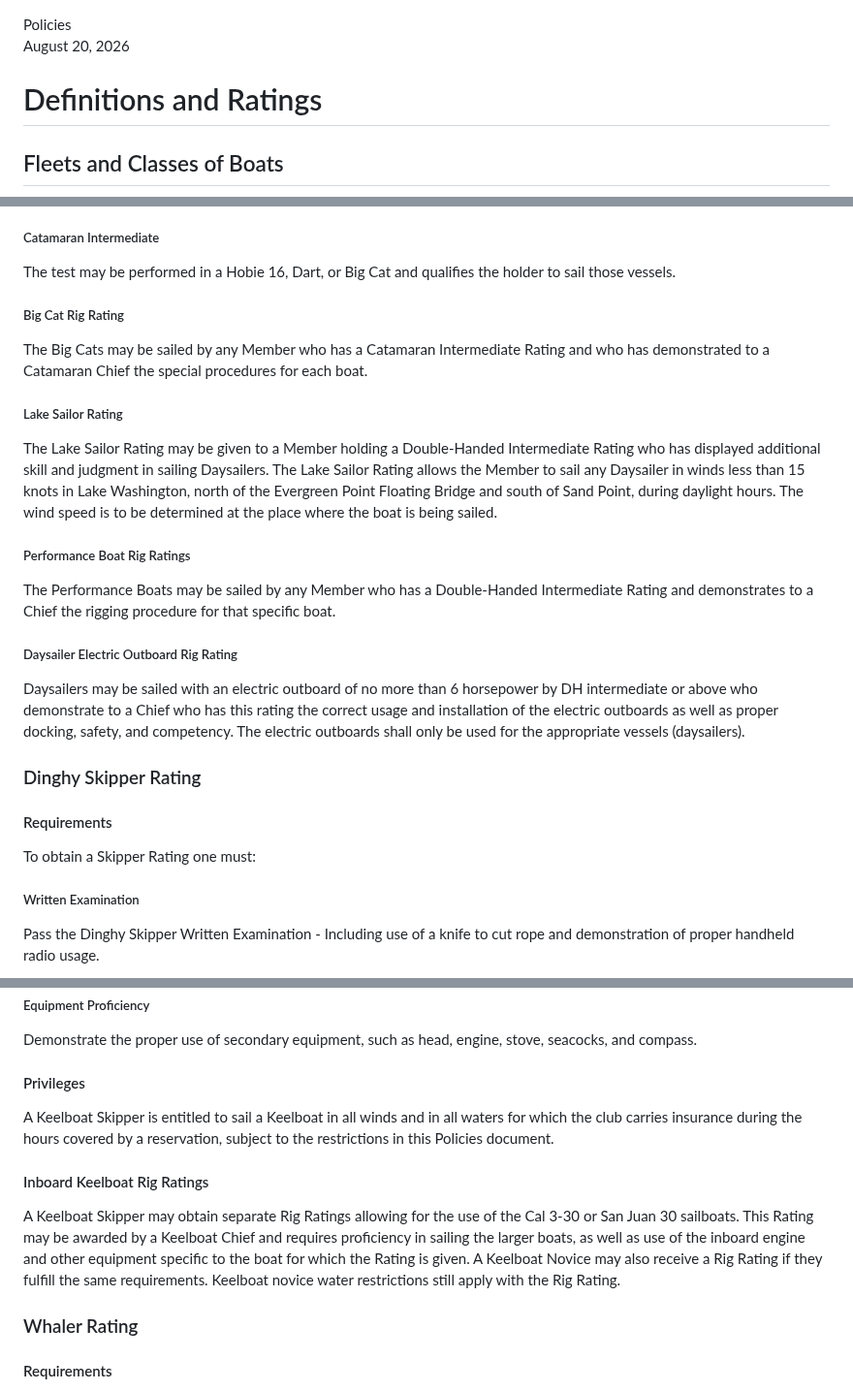
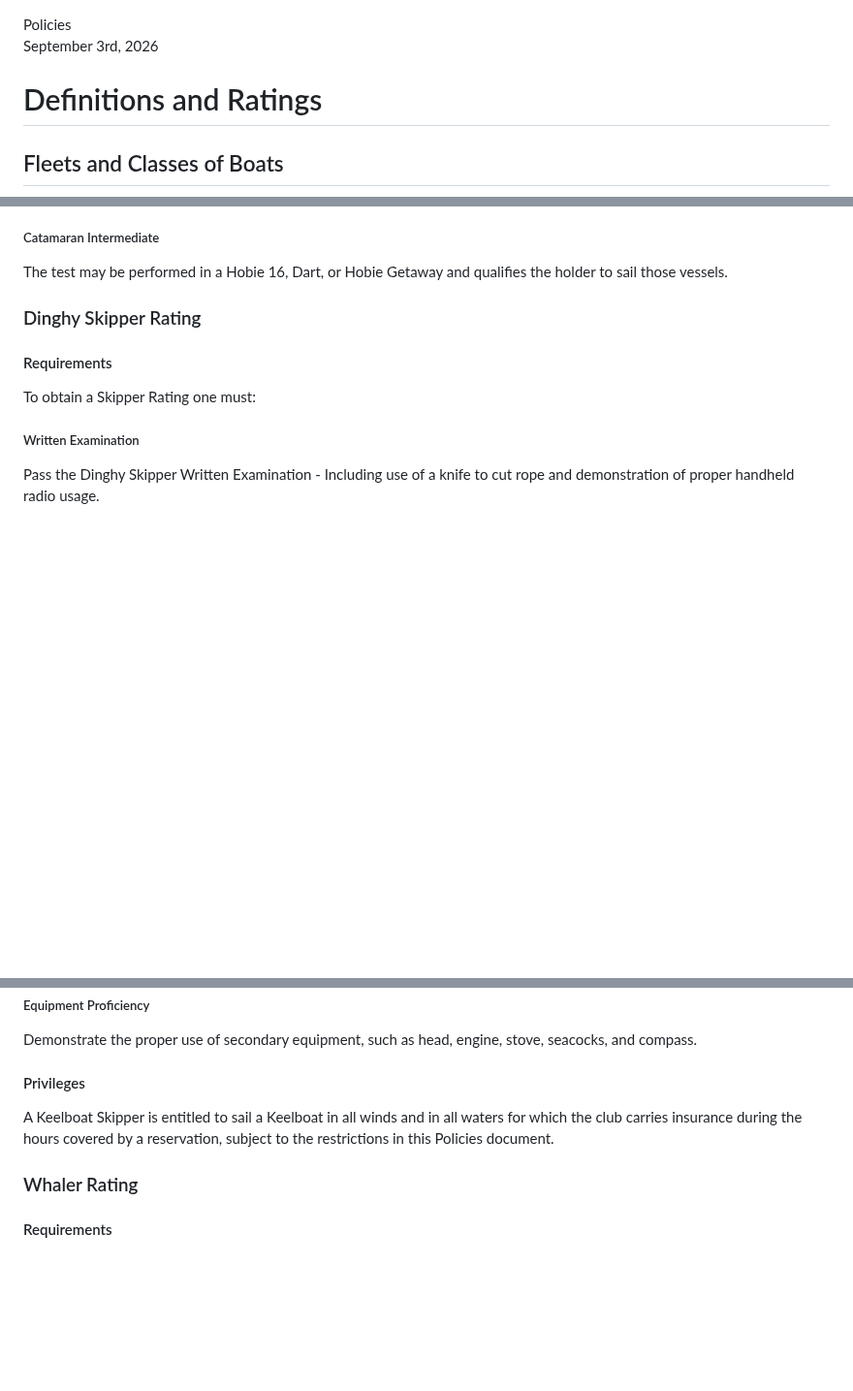
Before and after one commit to washingtonyachtclub/documents, a Markdown page: WYC_Policies.md, 3 parts joined by grey strips. Shown at 97% size. Rendered like a GitHub page; blank space fills up the shorter version.

```diff
--- a/WYC_Policies.md
+++ b/WYC_Policies.md
@@ -1,5 +1,5 @@
 <div class="document_title">Policies</div>
-<div class="document_revision">August 20, 2026</div>
+<div class="document_revision">September 3rd, 2026</div>
 
 # Definitions and Ratings
 ## Fleets and Classes of Boats
@@ -114,19 +114,7 @@ The test must be performed in a Laser and qualifies the holder to sail the Laser
 The test may be performed in an FJ, Vision, or 470, and this Rating qualifies the holder to sail the boats in the Double-Handed and Daysailer Fleets. This Rating also qualifies the holder to obtain the Lake Sailor Rating and the Performance Boat Rig Ratings.
 
 ##### Catamaran Intermediate
-The test may be performed in a Hobie 16, Dart, or Big Cat and qualifies the holder to sail those vessels.
-
-##### Big Cat Rig Rating
-The Big Cats may be sailed by any Member who has a Catamaran Intermediate Rating and who has demonstrated to a Catamaran Chief the special procedures for each boat.
-
-##### Lake Sailor Rating
-The Lake Sailor Rating may be given to a Member holding a Double-Handed Intermediate Rating who has displayed additional skill and judgment in sailing Daysailers. The Lake Sailor Rating allows the Member to sail any Daysailer in winds less than 15 knots in Lake Washington, north of the Evergreen Point Floating Bridge and south of Sand Point, during daylight hours. The wind speed is to be determined at the place where the boat is being sailed.
-
-##### Performance Boat Rig Ratings
-The Performance Boats may be sailed by any Member who has a Double-Handed Intermediate Rating and demonstrates to a Chief the rigging procedure for that specific boat.
-
-##### Daysailer Electric Outboard Rig Rating
-Daysailers may be sailed with an electric outboard of no more than 6 horsepower by DH intermediate or above who demonstrate to a Chief who has this rating the correct usage and installation of the electric outboards as well as proper docking, safety, and competency. The electric outboards shall only be used for the appropriate vessels (daysailers).
+The test may be performed in a Hobie 16, Dart, or Hobie Getaway and qualifies the holder to sail those vessels.
 
 ### Dinghy Skipper Rating
 #### Requirements
@@ -188,9 +176,6 @@ Demonstrate the proper use of secondary equipment, such as head, engine, stove,
 #### Privileges
 A Keelboat Skipper is entitled to sail a Keelboat in all winds and in all waters for which the club carries insurance during the hours covered by a reservation, subject to the restrictions in this Policies document.
 
-#### Inboard Keelboat Rig Ratings
-A Keelboat Skipper may obtain separate Rig Ratings allowing for the use of the Cal 3-30 or San Juan 30 sailboats. This Rating may be awarded by a Keelboat Chief and requires proficiency in sailing the larger boats, as well as use of the inboard engine and other equipment specific to the boat for which the Rating is given. A Keelboat Novice may also receive a Rig Rating if they fulfill the same requirements. Keelboat novice water restrictions still apply with the Rig Rating.
-
 ### Whaler Rating
 #### Requirements
 To obtain a Whaler Rating, one must:
```
Also changed, not shown: other parts of WYC_Policies.md (+36 -0 lines), WYC_By-Laws.md (+3 -5 lines), WYC_Constitution.md (+7 -7 lines).
